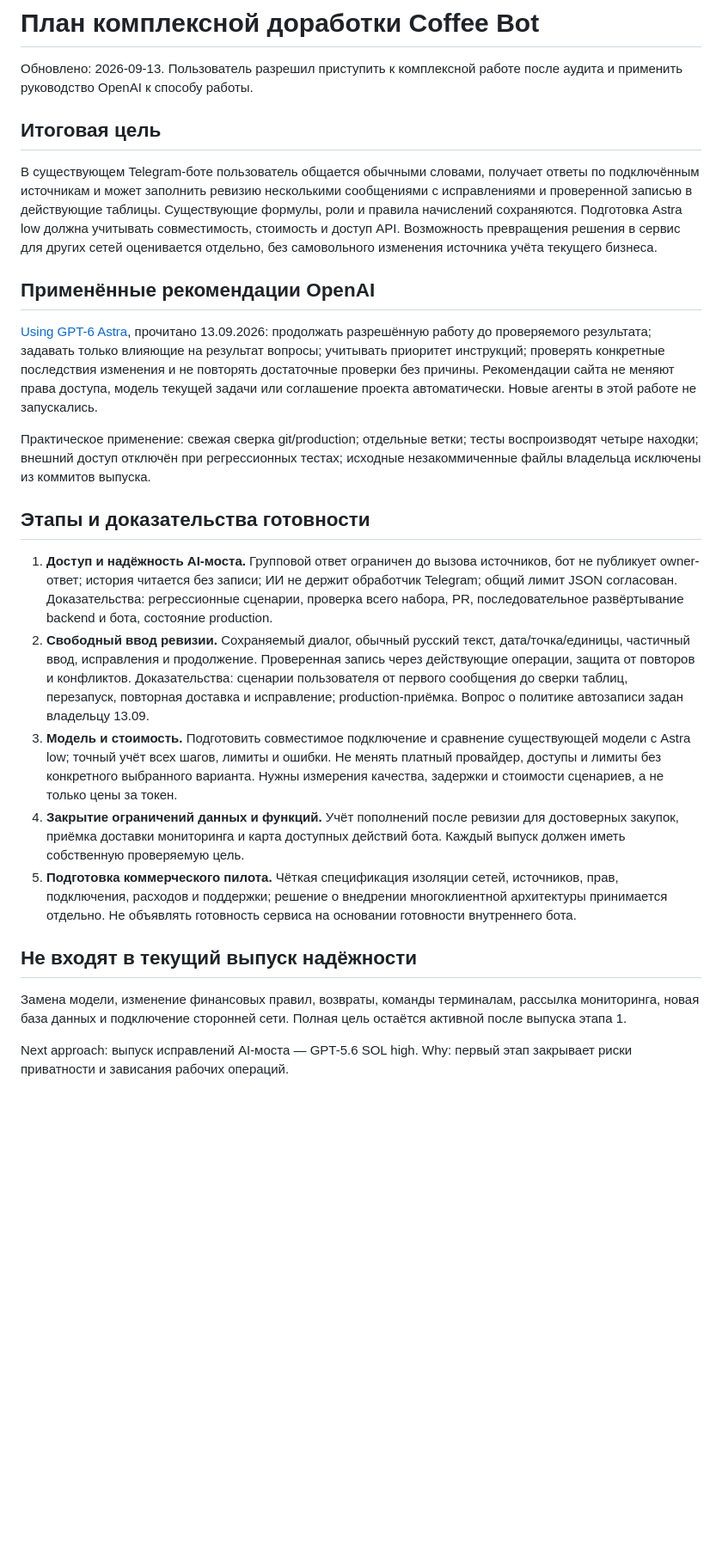
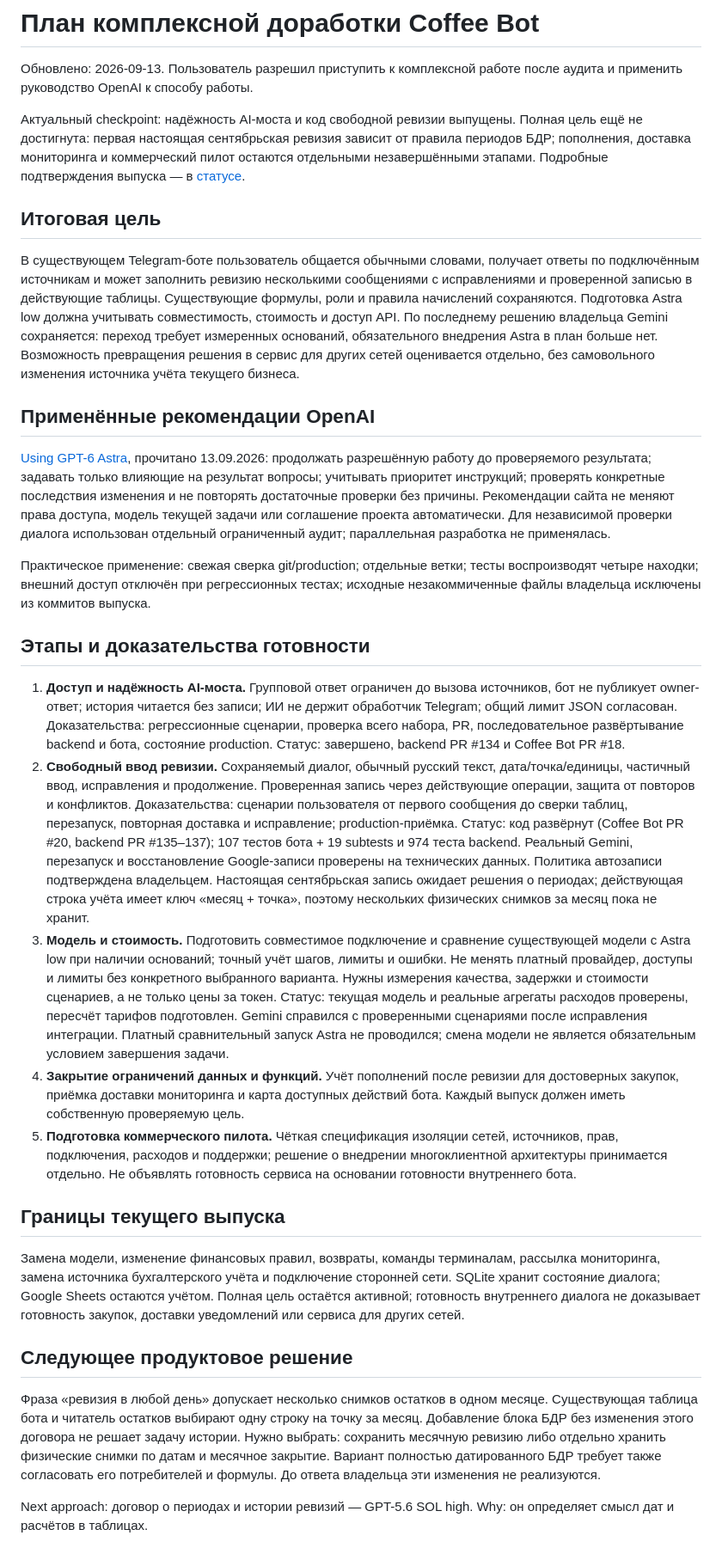
Before and after one commit to I-XLEB-I/cofee-bot, a Markdown page: docs/coffee-agent-delivery-plan.md, the part around the change. Shown at 86% size. Drawn GitHub-style; blank space fills up the shorter version.

Commit message:
Align delivery plan with deployed work and open accounting decisions (#22)
Co-authored-by: Марк Мамонтов <gullys110@gmail.com>

```diff
--- a/docs/coffee-agent-delivery-plan.md
+++ b/docs/coffee-agent-delivery-plan.md
@@ -2,6 +2,12 @@
 
 Обновлено: 2026-09-13. Пользователь разрешил приступить к комплексной работе
 после аудита и применить руководство OpenAI к способу работы.
+
+Актуальный checkpoint: надёжность AI-моста и код свободной ревизии выпущены.
+Полная цель ещё не достигнута: первая настоящая сентябрьская ревизия зависит
+от правила периодов БДР; пополнения, доставка мониторинга и коммерческий пилот
+остаются отдельными незавершёнными этапами. Подробные подтверждения выпуска —
+в [статусе](COFFEE_AGENT_STATUS.md).
 
 ## Итоговая цель
 
@@ -9,7 +15,9 @@
 ответы по подключённым источникам и может заполнить ревизию несколькими
 сообщениями с исправлениями и проверенной записью в действующие таблицы.
 Существующие формулы, роли и правила начислений сохраняются. Подготовка Astra
-low должна учитывать совместимость, стоимость и доступ API. Возможность
+low должна учитывать совместимость, стоимость и доступ API. По последнему
+решению владельца Gemini сохраняется: переход требует измеренных оснований,
+обязательного внедрения Astra в план больше нет. Возможность
 превращения решения в сервис для других сетей оценивается отдельно, без
 самовольного изменения источника учёта текущего бизнеса.
 
@@ -20,7 +28,8 @@ low должна учитывать совместимость, стоимост
 задавать только влияющие на результат вопросы; учитывать приоритет инструкций;
 проверять конкретные последствия изменения и не повторять достаточные проверки
 без причины. Рекомендации сайта не меняют права доступа, модель текущей задачи
-или соглашение проекта автоматически. Новые агенты в этой работе не запускались.
+или соглашение проекта автоматически. Для независимой проверки диалога
+использован отдельный ограниченный аудит; параллельная разработка не применялась.
 
 Практическое применение: свежая сверка git/production; отдельные ветки; тесты
 воспроизводят четыре находки; внешний доступ отключён при регрессионных тестах;
@@ -33,17 +42,28 @@ low должна учитывать совместимость, стоимост
    ИИ не держит обработчик Telegram; общий лимит JSON согласован.
    Доказательства: регрессионные сценарии, проверка всего набора, PR,
    последовательное развёртывание backend и бота, состояние production.
+   Статус: завершено, backend PR #134 и Coffee Bot PR #18.
 2. **Свободный ввод ревизии.** Сохраняемый диалог, обычный русский текст,
    дата/точка/единицы, частичный ввод, исправления и продолжение. Проверенная
    запись через действующие операции, защита от повторов и конфликтов.
    Доказательства: сценарии пользователя от первого сообщения до сверки
    таблиц, перезапуск, повторная доставка и исправление; production-приёмка.
-   Вопрос о политике автозаписи задан владельцу 13.09.
+   Статус: код развёрнут (Coffee Bot PR #20, backend PR #135–137);
+   107 тестов бота + 19 subtests и 974 теста backend. Реальный Gemini,
+   перезапуск и восстановление Google-записи проверены на технических данных.
+   Политика автозаписи подтверждена владельцем. Настоящая сентябрьская запись
+   ожидает решения о периодах; действующая строка учёта имеет ключ «месяц +
+   точка», поэтому нескольких физических снимков за месяц пока не хранит.
 3. **Модель и стоимость.** Подготовить совместимое подключение и сравнение
-   существующей модели с Astra low; точный учёт всех шагов, лимиты и ошибки.
+   существующей модели с Astra low при наличии оснований; точный учёт шагов,
+   лимиты и ошибки.
    Не менять платный провайдер, доступы и лимиты без конкретного выбранного
    варианта. Нужны измерения качества, задержки и стоимости сценариев,
    а не только цены за токен.
+   Статус: текущая модель и реальные агрегаты расходов проверены, пересчёт
+   тарифов подготовлен. Gemini справился с проверенными сценариями после
+   исправления интеграции. Платный сравнительный запуск Astra не проводился;
+   смена модели не является обязательным условием завершения задачи.
 4. **Закрытие ограничений данных и функций.** Учёт пополнений после ревизии
    для достоверных закупок, приёмка доставки мониторинга и карта доступных
    действий бота. Каждый выпуск должен иметь собственную проверяемую цель.
@@ -52,10 +72,22 @@ low должна учитывать совместимость, стоимост
    многоклиентной архитектуры принимается отдельно. Не объявлять готовность
    сервиса на основании готовности внутреннего бота.
 
-## Не входят в текущий выпуск надёжности
+## Границы текущего выпуска
 
 Замена модели, изменение финансовых правил, возвраты, команды терминалам,
-рассылка мониторинга, новая база данных и подключение сторонней сети.
-Полная цель остаётся активной после выпуска этапа 1.
+рассылка мониторинга, замена источника бухгалтерского учёта и подключение
+сторонней сети. SQLite хранит состояние диалога; Google Sheets остаются учётом.
+Полная цель остаётся активной; готовность внутреннего диалога не доказывает
+готовность закупок, доставки уведомлений или сервиса для других сетей.
 
-Next approach: выпуск исправлений AI-моста — GPT-5.6 SOL high. Why: первый этап закрывает риски приватности и зависания рабочих операций.
+## Следующее продуктовое решение
+
+Фраза «ревизия в любой день» допускает несколько снимков остатков в одном
+месяце. Существующая таблица бота и читатель остатков выбирают одну строку на
+точку за месяц. Добавление блока БДР без изменения этого договора не решает
+задачу истории. Нужно выбрать: сохранить месячную ревизию либо отдельно
+хранить физические снимки по датам и месячное закрытие. Вариант полностью
+датированного БДР требует также согласовать его потребителей и формулы.
+До ответа владельца эти изменения не реализуются.
+
+Next approach: договор о периодах и истории ревизий — GPT-5.6 SOL high. Why: он определяет смысл дат и расчётов в таблицах.
```
